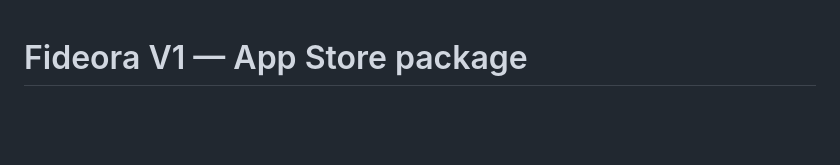
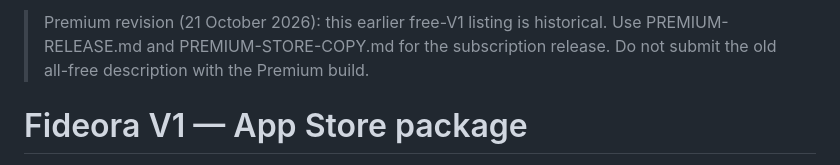
Before and after one commit to talescor-spec/mappa-cattolico, a Markdown page: docs/APP_STORE_V1.md, the part around the change. Drawn GitHub-style; blank space fills up the shorter version.

```diff
--- a/docs/APP_STORE_V1.md
+++ b/docs/APP_STORE_V1.md
@@ -1,3 +1,5 @@
+> Premium revision (21 October 2026): this earlier free-V1 listing is historical. Use PREMIUM-RELEASE.md and PREMIUM-STORE-COPY.md for the subscription release. Do not submit the old all-free description with the Premium build.
+
 # Fideora V1 — App Store package
 
 Updated 21 October 2026. Italian and Portuguese version descriptions, keywords, support/marketing URLs, copyright, reviewer notes and manual release mode saved in App Store Connect. No build uploaded or submission made. App Privacy policy URLs saved for Italian and Portuguese; six collected data types configured for App Functionality, linked to identity, no tracking; draft not published pending signed-build/infrastructure verification. Age rating saved: calculated 13+.
```
Also changed, not shown: docs/PREMIUM-AUDIT.md (+3 -0 lines), docs/PREMIUM-RELEASE.md (added, +73 -0 lines), docs/PREMIUM-STORE-COPY.md (added, +43 -0 lines), docs/assets/fideora-premium-mobile.png (added), 4 other files.
